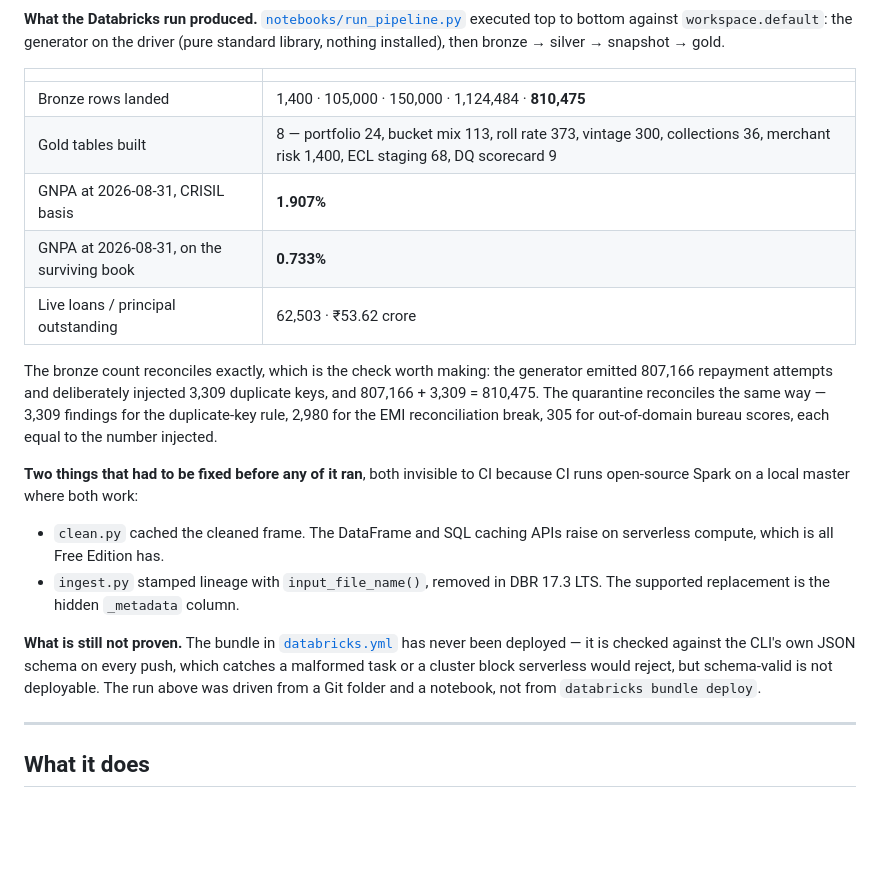
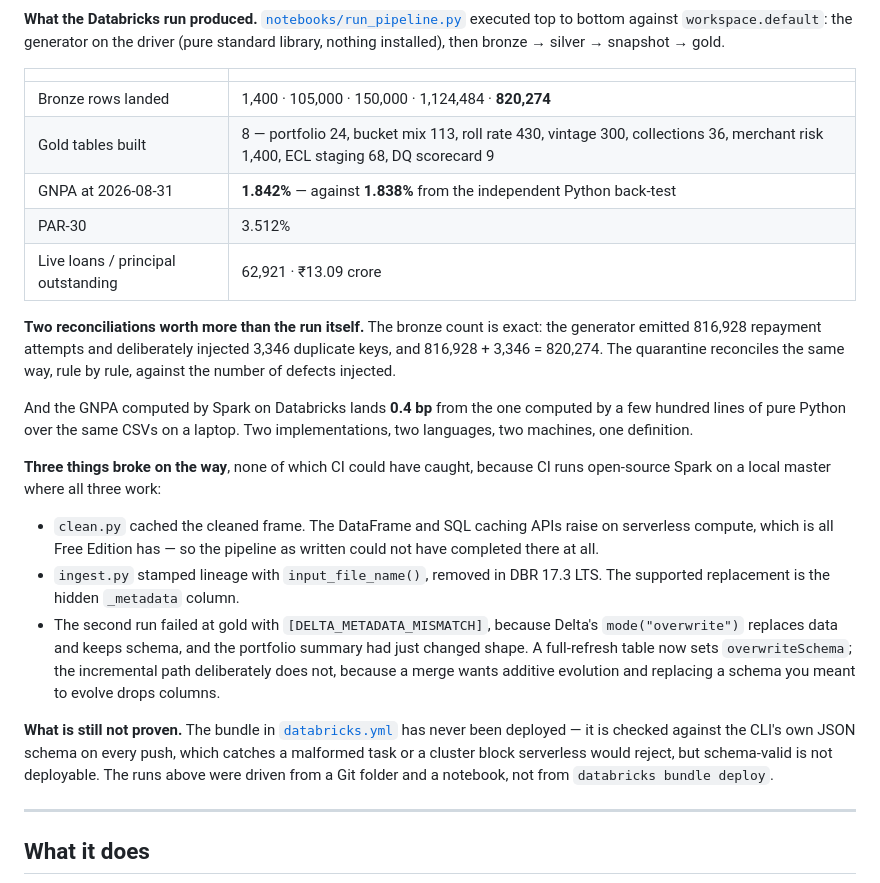
Before and after one commit to Git-ShivamPatil/bfsi-lending-lakehouse, a Markdown page: README.md, the part around the change. Rendered like a GitHub page; blank space fills up the shorter version.

Commit message:
Re-run on Databricks and report what the corrected book produced
The figures in the status table were from the miscalibrated commit, so they were
re-run rather than edited. Pulled into the Git folder, dropped the one gold table
whose schema had changed, ran the notebook end to end again.

The result worth putting first: GNPA computed by Spark on Databricks is 1.842%
against 1.838% from the pure-Python back-test on a laptop. Two implementations,
two languages, two machines, 0.4 bp apart on a 150,000-loan book. The bronze
count reconciles exactly too -- 816,928 attempts emitted plus 3,346 deliberately
injected duplicate keys is the 820,274 that landed.

Three things have now broken on Databricks across two runs, and all three were
invisible to CI because CI runs open-source Spark on a local master where they
all work: the cache call, input_file_name(), and now the Delta metadata mismatch
on a full-refresh write whose schema had changed. That pattern is worth naming
in the README rather than quietly fixing -- "it works on open-source Spark" is
not evidence it works on serverless.

```diff
--- a/README.md
+++ b/README.md
@@ -41,32 +41,41 @@ gold.
 
 | | |
 |---|---|
-| Bronze rows landed | 1,400 · 105,000 · 150,000 · 1,124,484 · **810,475** |
-| Gold tables built | 8 — portfolio 24, bucket mix 113, roll rate 373, vintage 300, collections 36, merchant risk 1,400, ECL staging 68, DQ scorecard 9 |
-| GNPA at 2026-08-31, CRISIL basis | **1.907%** |
-| GNPA at 2026-08-31, on the surviving book | **0.733%** |
-| Live loans / principal outstanding | 62,503 · ₹53.62 crore |
+| Bronze rows landed | 1,400 · 105,000 · 150,000 · 1,124,484 · **820,274** |
+| Gold tables built | 8 — portfolio 24, bucket mix 113, roll rate 430, vintage 300, collections 36, merchant risk 1,400, ECL staging 68, DQ scorecard 9 |
+| GNPA at 2026-08-31 | **1.842%** — against **1.838%** from the independent Python back-test |
+| PAR-30 | 3.512% |
+| Live loans / principal outstanding | 62,921 · ₹13.09 crore |
 
-The bronze count reconciles exactly, which is the check worth making: the
-generator emitted 807,166 repayment attempts and deliberately injected 3,309
-duplicate keys, and 807,166 + 3,309 = 810,475. The quarantine reconciles the
-same way — 3,309 findings for the duplicate-key rule, 2,980 for the EMI
-reconciliation break, 305 for out-of-domain bureau scores, each equal to the
-number injected.
+**Two reconciliations worth more than the run itself.** The bronze count is
+exact: the generator emitted 816,928 repayment attempts and deliberately
+injected 3,346 duplicate keys, and 816,928 + 3,346 = 820,274. The quarantine
+reconciles the same way, rule by rule, against the number of defects injected.
 
-**Two things that had to be fixed before any of it ran**, both invisible to CI
-because CI runs open-source Spark on a local master where both work:
+And the GNPA computed by Spark on Databricks lands **0.4 bp** from the one
+computed by a few hundred lines of pure Python over the same CSVs on a laptop.
+Two implementations, two languages, two machines, one definition.
+
+**Three things broke on the way**, none of which CI could have caught, because
+CI runs open-source Spark on a local master where all three work:
 
 - `clean.py` cached the cleaned frame. The DataFrame and SQL caching APIs raise
-  on serverless compute, which is all Free Edition has.
+  on serverless compute, which is all Free Edition has — so the pipeline as
+  written could not have completed there at all.
 - `ingest.py` stamped lineage with `input_file_name()`, removed in DBR 17.3 LTS.
   The supported replacement is the hidden `_metadata` column.
+- The second run failed at gold with `[DELTA_METADATA_MISMATCH]`, because
+  Delta's `mode("overwrite")` replaces data and keeps schema, and the portfolio
+  summary had just changed shape. A full-refresh table now sets
+  `overwriteSchema`; the incremental path deliberately does not, because a merge
+  wants additive evolution and replacing a schema you meant to evolve drops
+  columns.
 
 **What is still not proven.** The bundle in [`databricks.yml`](databricks.yml)
 has never been deployed — it is checked against the CLI's own JSON schema on
 every push, which catches a malformed task or a cluster block serverless would
-reject, but schema-valid is not deployable. The run above was driven from a Git
-folder and a notebook, not from `databricks bundle deploy`.
+reject, but schema-valid is not deployable. The runs above were driven from a
+Git folder and a notebook, not from `databricks bundle deploy`.
 
 ---
 
```
